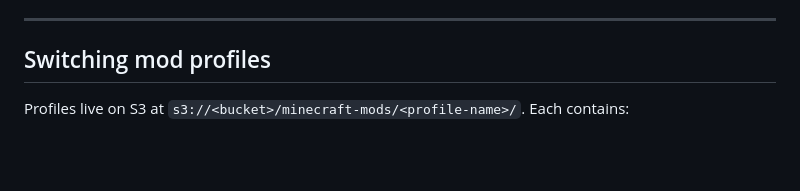
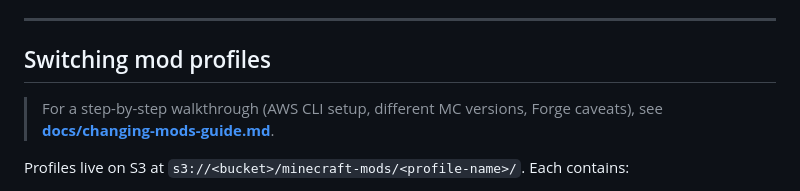
Before and after one commit to Khronossu/MineOps, a Markdown page: README.md, the part around the change. GitHub-like rendering; blank space fills up the shorter version.

Commit message:
docs: add changing-mods-guide with AWS CLI auth and version handling

```diff
--- a/README.md
+++ b/README.md
@@ -145,6 +145,8 @@ Connect the repo to **Cloudflare Workers & Pages** → Git. Production branch: `
 ---
 
 ## Switching mod profiles
+
+> For a step-by-step walkthrough (AWS CLI setup, different MC versions, Forge caveats), see **[docs/changing-mods-guide.md](docs/changing-mods-guide.md)**.
 
 Profiles live on S3 at `s3://<bucket>/minecraft-mods/<profile-name>/`. Each contains:
 
```
Also changed, not shown: docs/changing-mods-guide.md (added, +151 -0 lines).
